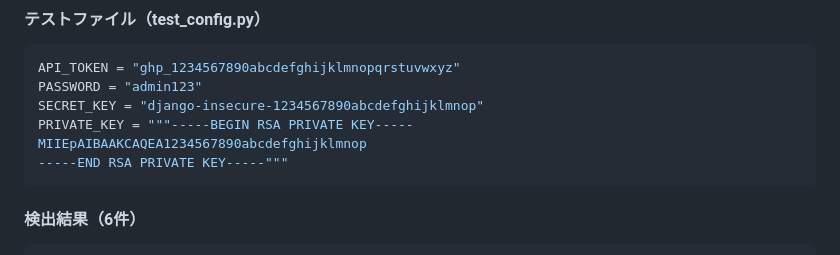
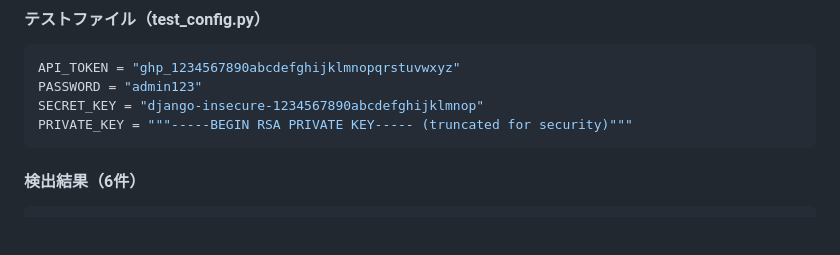
Before and after one commit to miyashita337/claude-context-manager, a Markdown page: VERIFICATION_REPORT.md, the part around the change. Rendered like a GitHub page; blank space fills up the shorter version.

Commit message:
fix: replace example private key with truncated placeholder in docs
Semgrep SAST detects the example RSA private key in VERIFICATION_REPORT.md
as a real secret. Replace with a truncated placeholder to pass CI security
scans while preserving the documentation context.

Co-Authored-By: Claude Opus 4.6 <noreply@anthropic.com>

````diff
--- a/VERIFICATION_REPORT.md
+++ b/VERIFICATION_REPORT.md
@@ -159,9 +159,7 @@ ghp_[a-zA-Z0-9]{36}
 API_TOKEN = "ghp_1234567890abcdefghijklmnopqrstuvwxyz"
 PASSWORD = "admin123"
 SECRET_KEY = "django-insecure-1234567890abcdefghijklmnop"
-PRIVATE_KEY = """-----BEGIN RSA PRIVATE KEY-----
-MIIEpAIBAAKCAQEA1234567890abcdefghijklmnop
------END RSA PRIVATE KEY-----"""
+PRIVATE_KEY = """-----BEGIN RSA PRIVATE KEY----- (truncated for security)"""
 ```
 
 #### 検出結果（6件）
````
